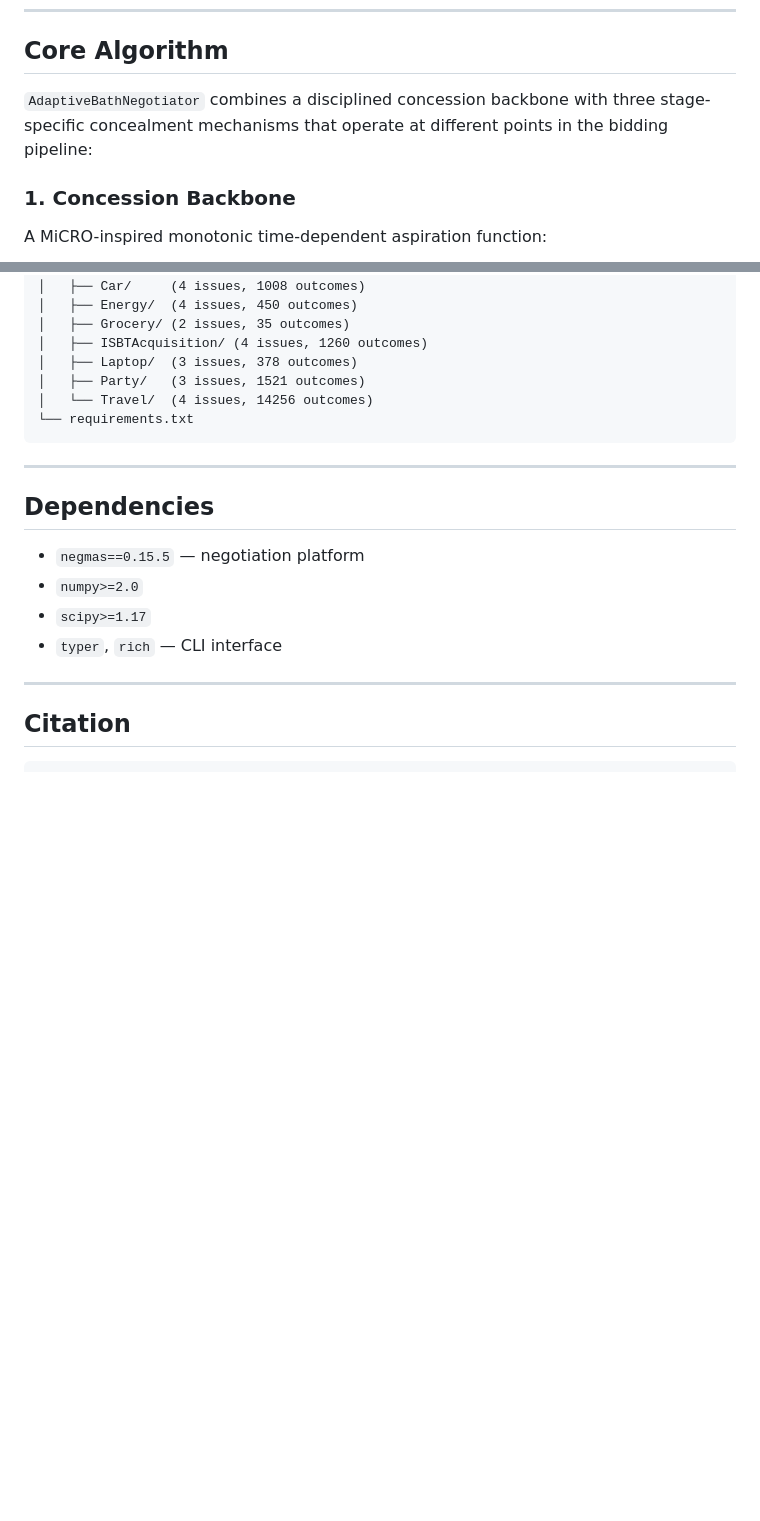
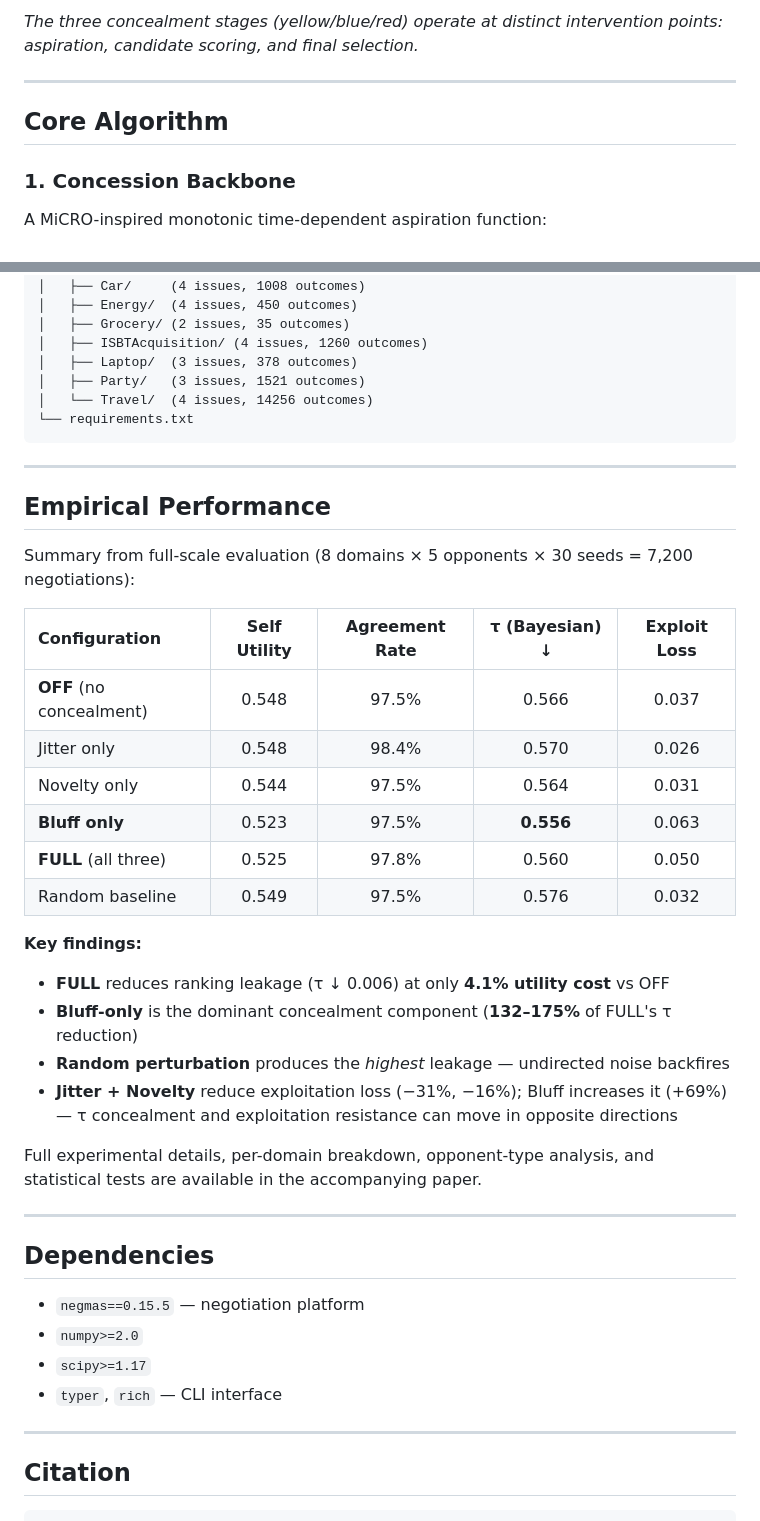
Before and after one commit to celosers/AdaptiveBathNegotiater, a Markdown page: README.md, 2 parts joined by grey strips. Drawn GitHub-style; blank space fills up the shorter version.

Commit message:
Add Mermaid diagrams: bidding pipeline, architecture, attacker evaluation + empirical results table

```diff
--- a/README.md
+++ b/README.md
@@ -9,6 +35,8 @@ Built on [NegMAS](https://negmas.readthedocs.io/), designed for the Automated Ne
+*The three concealment stages (yellow/blue/red) operate at distinct intervention points: aspiration, candidate scoring, and final selection.*
+
+---
+
 ## Core Algorithm
-
-`AdaptiveBathNegotiator` combines a disciplined concession backbone with three stage-specific concealment mechanisms that operate at different points in the bidding pipeline:
 
 ### 1. Concession Backbone
 
@@ -103,6 +200,29 @@ python main.py tournament
 
 ---
 
+## Empirical Performance
+
+Summary from full-scale evaluation (8 domains × 5 opponents × 30 seeds = 7,200 negotiations):
+
+| Configuration | Self Utility | Agreement Rate | τ (Bayesian) ↓ | Exploit Loss |
+|:---|:---:|:---:|:---:|:---:|
+| **OFF** (no concealment) | 0.548 | 97.5% | 0.566 | 0.037 |
+| Jitter only | 0.548 | 98.4% | 0.570 | 0.026 |
+| Novelty only | 0.544 | 97.5% | 0.564 | 0.031 |
+| **Bluff only** | 0.523 | 97.5% | **0.556** | 0.063 |
+| **FULL** (all three) | 0.525 | 97.8% | 0.560 | 0.050 |
+| Random baseline | 0.549 | 97.5% | 0.576 | 0.032 |
+
+**Key findings:**
+- **FULL** reduces ranking leakage (τ ↓ 0.006) at only **4.1% utility cost** vs OFF
+- **Bluff-only** is the dominant concealment component (**132–175%** of FULL's τ reduction)
+- **Random perturbation** produces the *highest* leakage — undirected noise backfires
+- **Jitter + Novelty** reduce exploitation loss (−31%, −16%); Bluff increases it (+69%) — τ concealment and exploitation resistance can move in opposite directions
+
+Full experimental details, per-domain breakdown, opponent-type analysis, and statistical tests are available in the accompanying paper.
+
+---
+
 ## Dependencies
 
 - `negmas==0.15.5` — negotiation platform
```
Also changed, not shown: other parts of README.md (+95 -0 lines).
